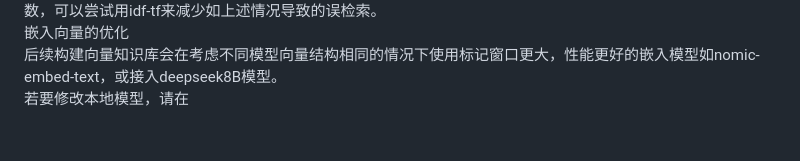
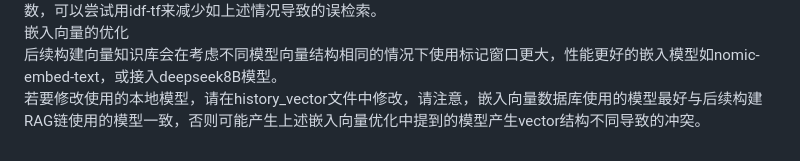
Before and after one commit to Tu12581/AI_ROBOT_demo, a Markdown page: README.md, the part around the change. GitHub-like rendering.

```diff
--- a/README.md
+++ b/README.md
@@ -28,4 +28,4 @@
 然而该方法存在一定问题，倘若用户反复联网搜索或提供相同问答，会导致向量知识库的严重冗余，这不仅会占用过多内容，也会导致检索器查询的困难，更重要的是，由于检索器的查询方案为嵌入向量的相似度，于是很容易产生答非所问的情况，因为query很可能和关系没有那么大的其他内容相似度更好，例如提问：原神中甘雨的毕业武器是什么，由于原神一词的存在，这往往会导致该词向量的相似度和其他含原神更多的本地知识库相似度更好，最后导致答非所问。我们目前没有很好的办法取解锁向量知识库被污染的问题，目前的思路是改写检索器中的检索函数，可以尝试用idf-tf来减少如上述情况导致的误检索。<br>
 嵌入向量的优化<br>
 后续构建向量知识库会在考虑不同模型向量结构相同的情况下使用标记窗口更大，性能更好的嵌入模型如nomic-embed-text，或接入deepseek8B模型。<br>
-若要修改本地模型，请在
+若要修改使用的本地模型，请在history_vector文件中修改，请注意，嵌入向量数据库使用的模型最好与后续构建RAG链使用的模型一致，否则可能产生上述嵌入向量优化中提到的模型产生vector结构不同导致的冲突。<br>
```
